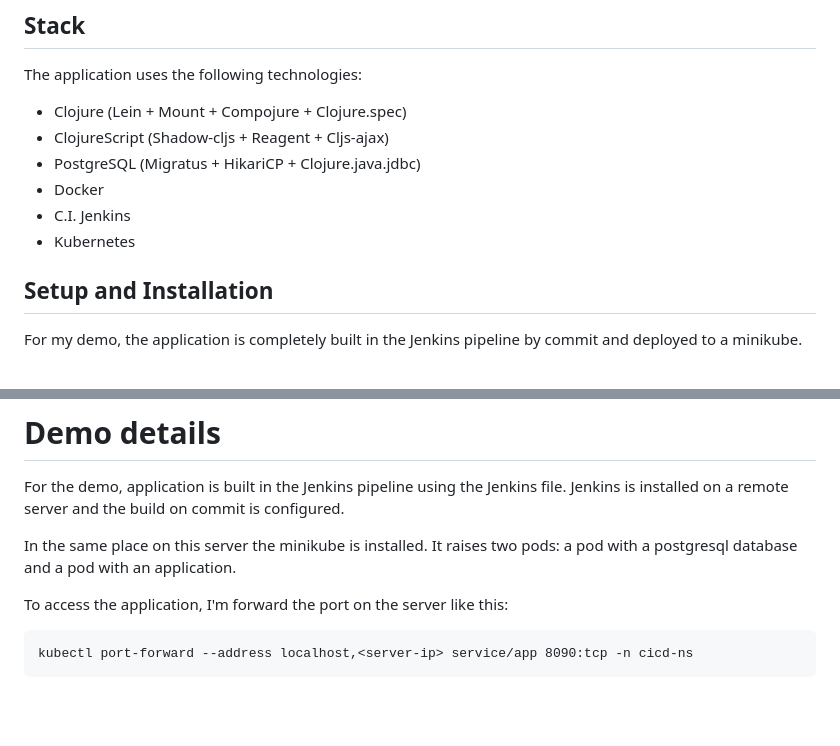
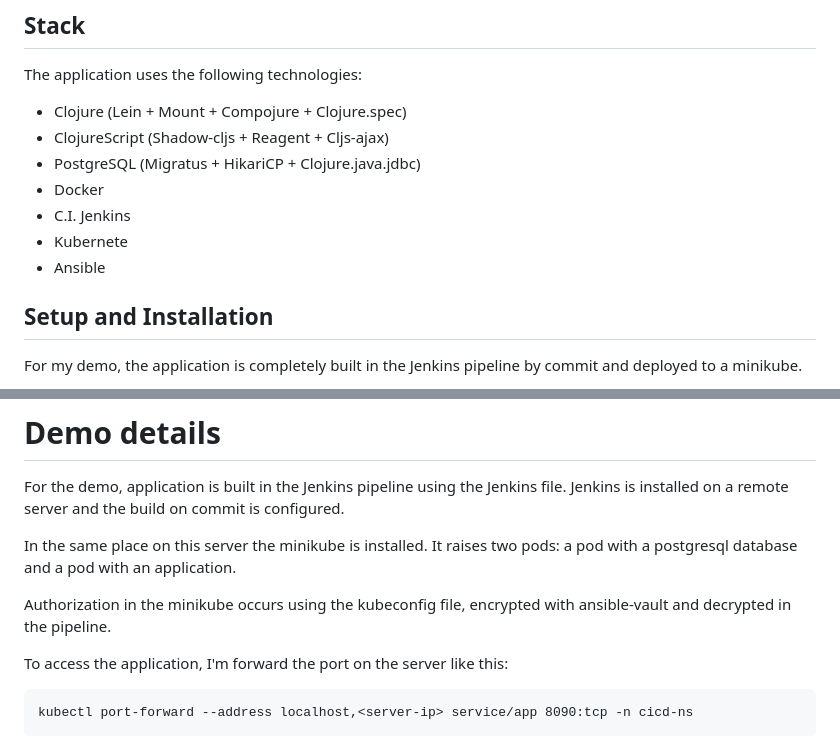
Before and after one commit to cghael/clojure-spa, a Markdown page: README.md, 2 parts joined by grey strips. Rendered like a GitHub page; blank space fills up the shorter version.

````diff
--- a/README.md
+++ b/README.md
@@ -17,7 +17,8 @@ The application uses the following technologies:
 - PostgreSQL (Migratus + HikariCP + Clojure.java.jdbc)
 - Docker
 - C.I. Jenkins
-- Kubernetes
+- Kubernete
+- Ansible
 
 ## Setup and Installation
 
@@ -116,6 +117,8 @@ Jenkins is installed on a remote server and the build on commit is configured.
 In the same place on this server the minikube is installed.
 It raises two pods: a pod with a postgresql database and a pod with an application.
 
+Authorization in the minikube occurs using the kubeconfig file, encrypted with ansible-vault and decrypted in the pipeline.
+
 To access the application, I'm forward the port on the server like this:
 ```
 kubectl port-forward --address localhost,<server-ip> service/app 8090:tcp -n cicd-ns
````
